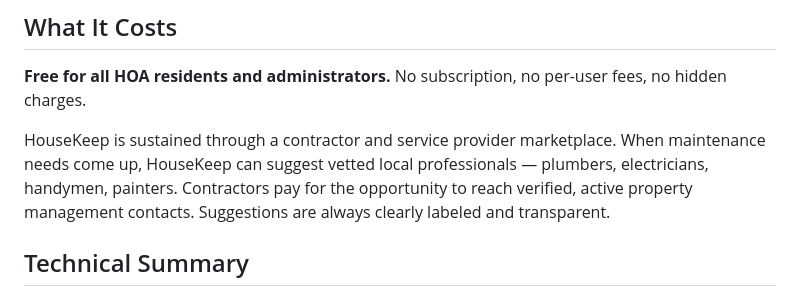
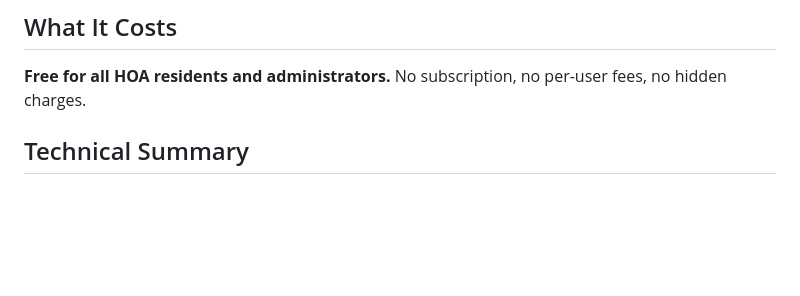
Before and after one commit to georgeleeventures/HOA-AI-Agent, a Markdown page: docs/one-pager.md, the part around the change. Drawn GitHub-style; blank space fills up the shorter version.

Commit message:
Update cost section in one-pager
Removed details about contractor marketplace funding.

```diff
--- a/docs/one-pager.md
+++ b/docs/one-pager.md
@@ -66,8 +66,6 @@ A simple web dashboard is also available for residents who want a richer experie
 
 **Free for all HOA residents and administrators.** No subscription, no per-user fees, no hidden charges.
 
-HouseKeep is sustained through a contractor and service provider marketplace. When maintenance needs come up, HouseKeep can suggest vetted local professionals — plumbers, electricians, handymen, painters. Contractors pay for the opportunity to reach verified, active property management contacts. Suggestions are always clearly labeled and transparent.
-
 ## Technical Summary
 
 - **Hosting:** Single Google Cloud VM (~$7/month base infrastructure)
```
